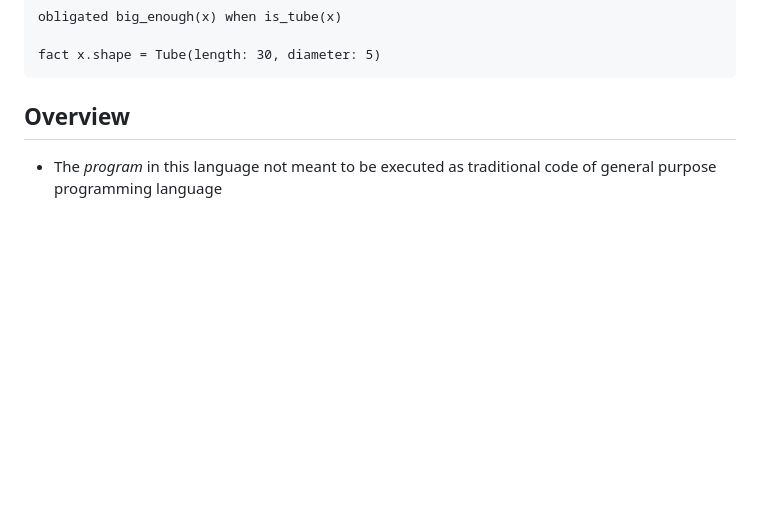
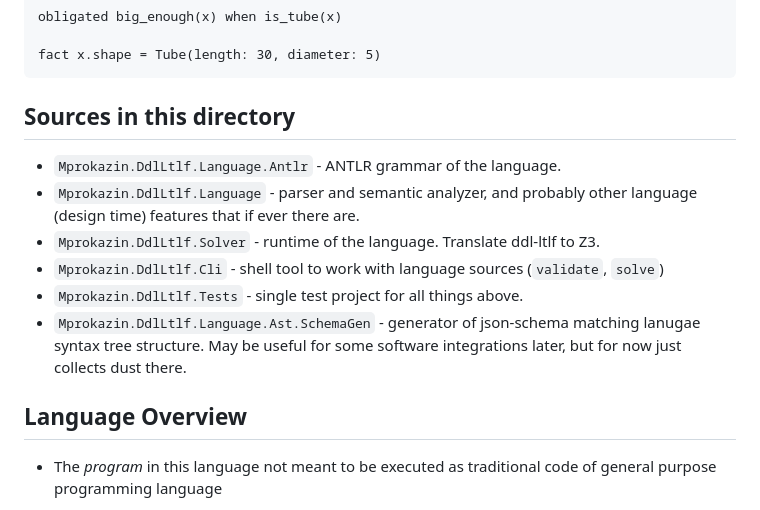
Before and after one commit to bearpro/standard-contradictions, a Markdown page: ddl-ltlf/README.md, the part around the change. GitHub-like rendering; blank space fills up the shorter version.

Commit message:
Add root README.md and fix some others

````diff
--- a/ddl-ltlf/README.md
+++ b/ddl-ltlf/README.md
@@ -20,7 +20,16 @@ obligated big_enough(x) when is_tube(x)
 fact x.shape = Tube(length: 30, diameter: 5)
 ```
 
-## Overview
+## Sources in this directory
+
+- `Mprokazin.DdlLtlf.Language.Antlr` - ANTLR grammar of the language.
+- `Mprokazin.DdlLtlf.Language` - parser and semantic analyzer, and probably other language (design time) features that if ever there are.
+- `Mprokazin.DdlLtlf.Solver` - runtime of the language. Translate ddl-ltlf to Z3.
+- `Mprokazin.DdlLtlf.Cli` - shell tool to work with language sources (`validate`, `solve`)
+- `Mprokazin.DdlLtlf.Tests` - single test project for all things above.
+- `Mprokazin.DdlLtlf.Language.Ast.SchemaGen` - generator of json-schema matching lanugae syntax tree structure. May be useful for some software integrations later, but for now just collects dust there.
+
+## Language Overview
 
 - The _program_ in this language not meant to be executed as traditional code of
   general purpose programming language
````
Also changed, not shown: README.md (added, +11 -0 lines), 1 other file.
